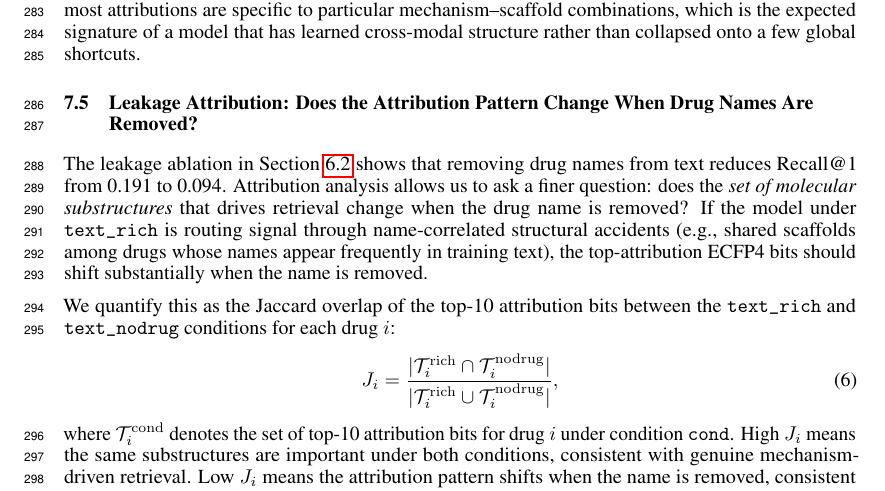
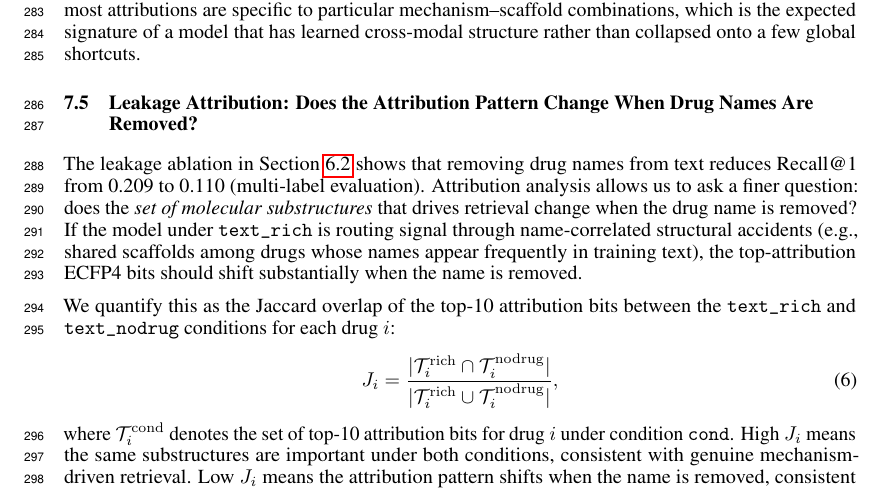
Before and after one commit to MALLI7622/MoleculeLens, a LaTeX paper (neurips_2026.tex): part of page 8 of 28, cut so that both start at the same text. Compiled offline with pdfLaTeX.

Commit message:
Fix stale 0.191/0.094 reference in §7.4 leakage text -> 0.209/0.110
Co-Authored-By: Claude Sonnet 4.6 <noreply@anthropic.com>

```diff
--- a/neurips_2026.tex
+++ b/neurips_2026.tex
@@ -362,7 +363,7 @@ Bit 1538 is the single most universally important feature, appearing in the top-
 
 \subsection{Leakage Attribution: Does the Attribution Pattern Change When Drug Names Are Removed?}
 
-The leakage ablation in Section~\ref{sec:results} shows that removing drug names from text reduces Recall@1 from 0.191 to 0.094. Attribution analysis allows us to ask a finer question: does the \emph{set of molecular substructures} that drives retrieval change when the drug name is removed? If the model under \texttt{text\_rich} is routing signal through name-correlated structural accidents (e.g., shared scaffolds among drugs whose names appear frequently in training text), the top-attribution ECFP4 bits should shift substantially when the name is removed.
+The leakage ablation in Section~\ref{sec:results} shows that removing drug names from text reduces Recall@1 from 0.209 to 0.110 (multi-label evaluation). Attribution analysis allows us to ask a finer question: does the \emph{set of molecular substructures} that drives retrieval change when the drug name is removed? If the model under \texttt{text\_rich} is routing signal through name-correlated structural accidents (e.g., shared scaffolds among drugs whose names appear frequently in training text), the top-attribution ECFP4 bits should shift substantially when the name is removed.
 
 We quantify this as the Jaccard overlap of the top-10 attribution bits between the \texttt{text\_rich} and \texttt{text\_nodrug} conditions for each drug $i$:
 \begin{equation}
```
Also changed, not shown: MoleculeLens/MoleculeLens-paper/neurips_2026.tex (+1 -1 lines), MoleculeLens/MoleculeLens-paper/neurips_2026.pdf, neurips_2026.pdf, neurips_2026.tex (1 more changed lines).
